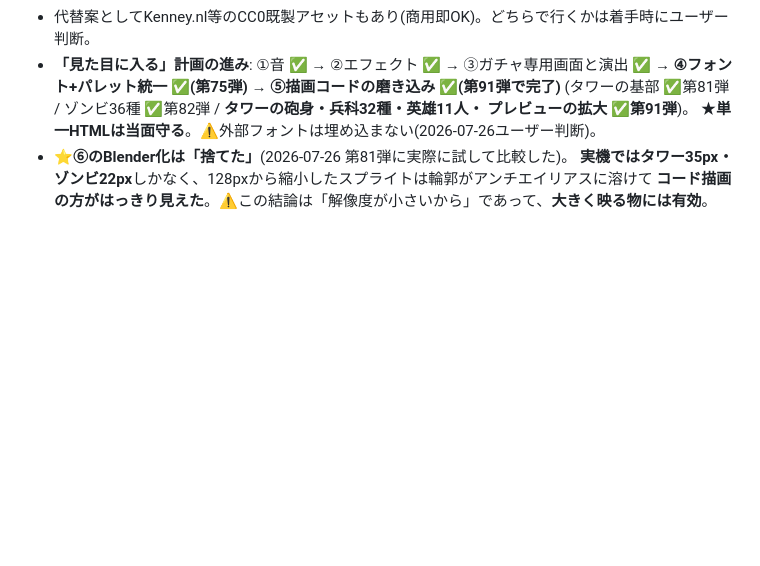
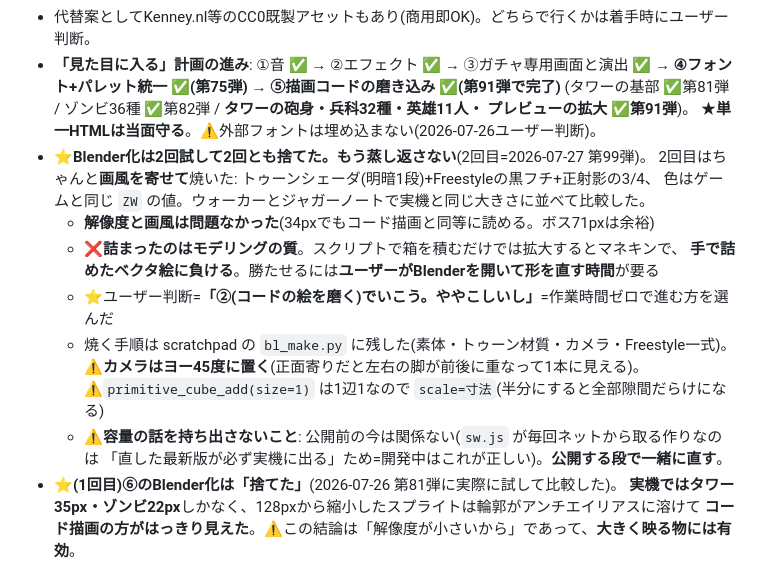
Before and after one commit to lukear185/deadtide, a Markdown page: CLAUDE.md, the part around the change. GitHub-like rendering; blank space fills up the shorter version.

Commit message:
docs: Blender化は2回目も不採用(画風は寄せられたがモデリングの質で負ける)
Co-Authored-By: Claude Opus 5 <noreply@anthropic.com>

```diff
--- a/CLAUDE.md
+++ b/CLAUDE.md
@@ -49,7 +49,19 @@
   (タワーの基部 ✅第81弾 / ゾンビ36種 ✅第82弾 / **タワーの砲身・兵科32種・英雄11人・
   プレビューの拡大 ✅第91弾**)。
   ★**単一HTMLは当面守る**。⚠外部フォントは埋め込まない(2026-07-26ユーザー判断)。
-- ⭐**⑥のBlender化は「捨てた」**(2026-07-26 第81弾に実際に試して比較した)。
+- ⭐**Blender化は2回試して2回とも捨てた。もう蒸し返さない**(2回目=2026-07-27 第99弾)。
+  2回目はちゃんと**画風を寄せて**焼いた: トゥーンシェーダ(明暗1段)+Freestyleの黒フチ+正射影の3/4、
+  色はゲームと同じ `ZW` の値。ウォーカーとジャガーノートで実機と同じ大きさに並べて比較した。
+  - **解像度と画風は問題なかった**(34pxでもコード描画と同等に読める。ボス71pxは余裕)
+  - ❌**詰まったのはモデリングの質**。スクリプトで箱を積むだけでは拡大するとマネキンで、
+    **手で詰めたベクタ絵に負ける**。勝たせるには**ユーザーがBlenderを開いて形を直す時間**が要る
+  - ⭐ユーザー判断=**「②(コードの絵を磨く)でいこう。ややこしいし」**=作業時間ゼロで進む方を選んだ
+  - 焼く手順は scratchpad の `bl_make.py` に残した(素体・トゥーン材質・カメラ・Freestyle一式)。
+    ⚠**カメラはヨー45度に置く**(正面寄りだと左右の脚が前後に重なって1本に見える)。
+    ⚠`primitive_cube_add(size=1)` は1辺1なので `scale=寸法`(半分にすると全部隙間だらけになる)
+  - ⚠**容量の話を持ち出さないこと**: 公開前の今は関係ない(`sw.js` が毎回ネットから取る作りなのは
+    「直した最新版が必ず実機に出る」ため=開発中はこれが正しい)。**公開する段で一緒に直す**。
+- ⭐**(1回目)⑥のBlender化は「捨てた」**(2026-07-26 第81弾に実際に試して比較した)。
   **実機ではタワー35px・ゾンビ22px**しかなく、128pxから縮小したスプライトは輪郭がアンチエイリアスに溶けて
   **コード描画の方がはっきり見えた**。⚠この結論は「解像度が小さいから」であって、**大きく映る物には有効**。
 
```
